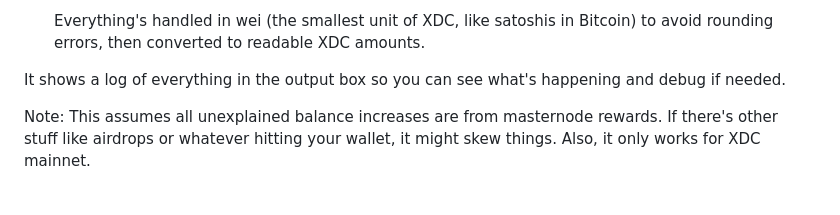
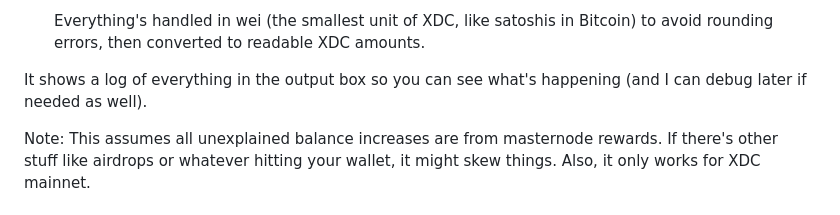
Before and after one commit to s4njk4n/XDC_Masternode_Rewards_Checker, a Markdown page: README.md, the part around the change. GitHub-like rendering.

```diff
--- a/README.md
+++ b/README.md
@@ -41,7 +41,7 @@ Here's the step-by-step under the hood, kept simple:
 
    Everything's handled in wei (the smallest unit of XDC, like satoshis in Bitcoin) to avoid rounding errors, then converted to readable XDC amounts.
 
-It shows a log of everything in the output box so you can see what's happening and debug if needed.
+It shows a log of everything in the output box so you can see what's happening (and I can debug later if needed as well).
 
 Note: This assumes all unexplained balance increases are from masternode rewards. If there's other stuff like airdrops or whatever hitting your wallet, it might skew things. Also, it only works for XDC mainnet.
 
```
